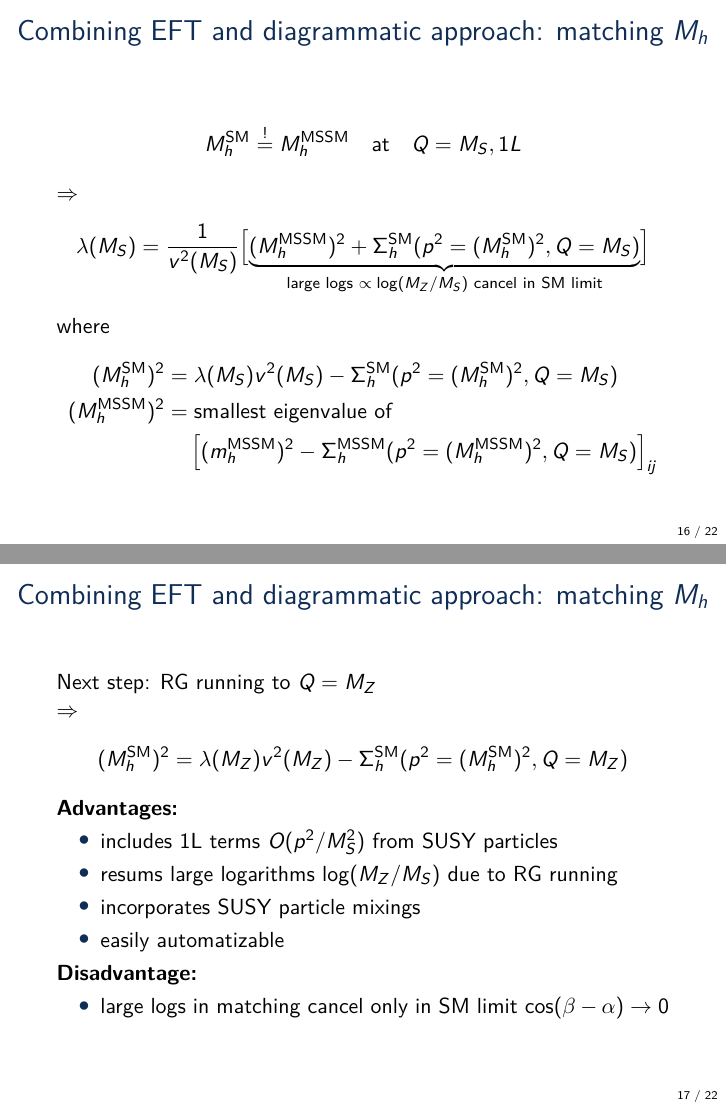
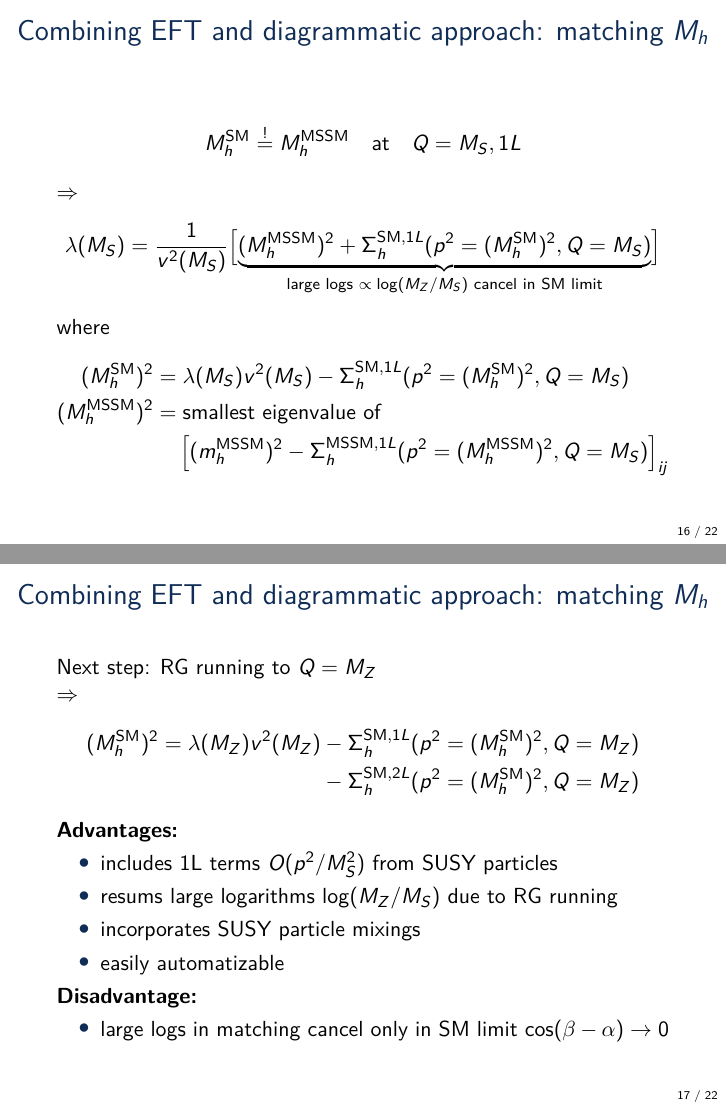
Before and after one commit to Expander/talk-olang-2018, LaTeX slides (talk.tex): pages 17 and 18 of 39, joined at a grey line. Compiled offline with pdfLaTeX.

Commit message:
be clearer on used loop order in mixed approach

```diff
--- a/talk.tex
+++ b/talk.tex
@@ -359,14 +359,14 @@
     \lambda(M_S) = \frac{1}{v^2(M_S)} \Big[
     {\color{normal text.fg!15!normal text.bg}
     \only<2->{\color{normal text.fg}}{%
-    \underbrace{\usebeamercolor[fg]{text}{(M_h^\text{MSSM})^2 + \Sigma^\SM_h(p^2 = (M_h^\SM)^2,Q = M_S)}}_{\text{large logs $\propto\log(M_Z/M_S)$ cancel in SM limit}}}}
+    \underbrace{\usebeamercolor[fg]{text}{(M_h^\text{MSSM})^2 + \Sigma^{\SM,1L}_h(p^2 = (M_h^\SM)^2,Q = M_S)}}_{\text{large logs $\propto\log(M_Z/M_S)$ cancel in SM limit}}}}
     \Big]
   \end{align*}
   where
   \begin{align*}
-    (M_h^{\SM})^2 &= \lambda(M_S) v^2(M_S) - \Sigma^{\SM}_h(p^2 = (M_h^{\SM})^2,Q = M_S) \\
+    (M_h^{\SM})^2 &= \lambda(M_S) v^2(M_S) - \Sigma^{\SM,1L}_h(p^2 = (M_h^{\SM})^2,Q = M_S) \\
     (M_h^\text{MSSM})^2 &= \text{smallest eigenvalue of} \\
-    &\phantom{={}} \left[(m_h^\text{MSSM})^2 - \Sigma^\text{MSSM}_h(p^2 = (M_h^\text{MSSM})^2,Q = M_S)\right]_{ij}
+    &\phantom{={}} \left[(m_h^\text{MSSM})^2 - \Sigma^{\MSSM,1L}_h(p^2 = (M_h^\text{MSSM})^2,Q = M_S)\right]_{ij}
   \end{align*}
 \end{frame}
 
@@ -374,7 +374,8 @@
   Next step: RG running to $Q = M_Z$\\
   $\Rightarrow$
   \begin{align*}
-    (M_h^{\SM})^2 &= \lambda(M_Z) v^2(M_Z) - \Sigma^{\SM}_h(p^2 = (M_h^{\SM})^2,Q = M_Z)
+    (M_h^{\SM})^2 &= \lambda(M_Z) v^2(M_Z) - \Sigma^{\SM,1L}_h(p^2 = (M_h^{\SM})^2,Q = M_Z) \\
+    &\phantom{=\; \lambda(M_Z) v^2(M_Z)} - \Sigma^{\SM,2L}_h(p^2 = (M_h^{\SM})^2,Q = M_Z)
   \end{align*}
   \emph{Advantages:}
   \begin{itemize}
```
